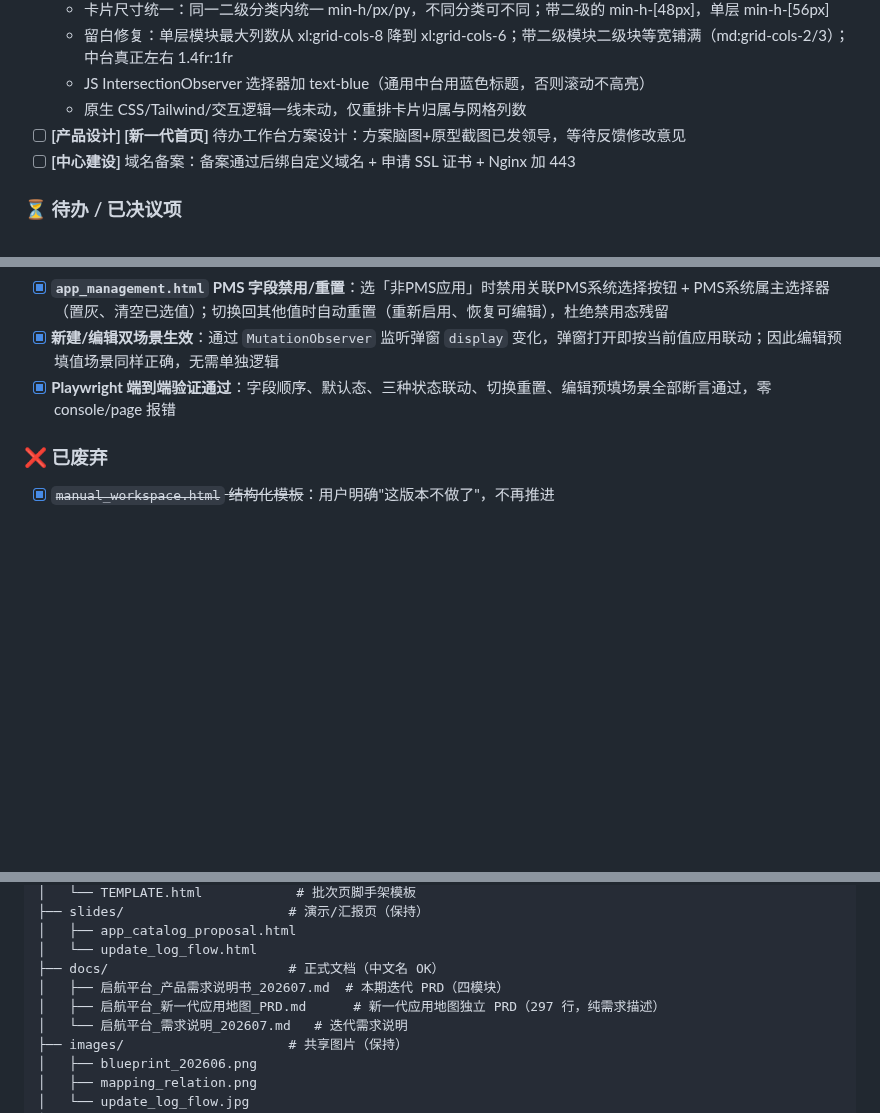
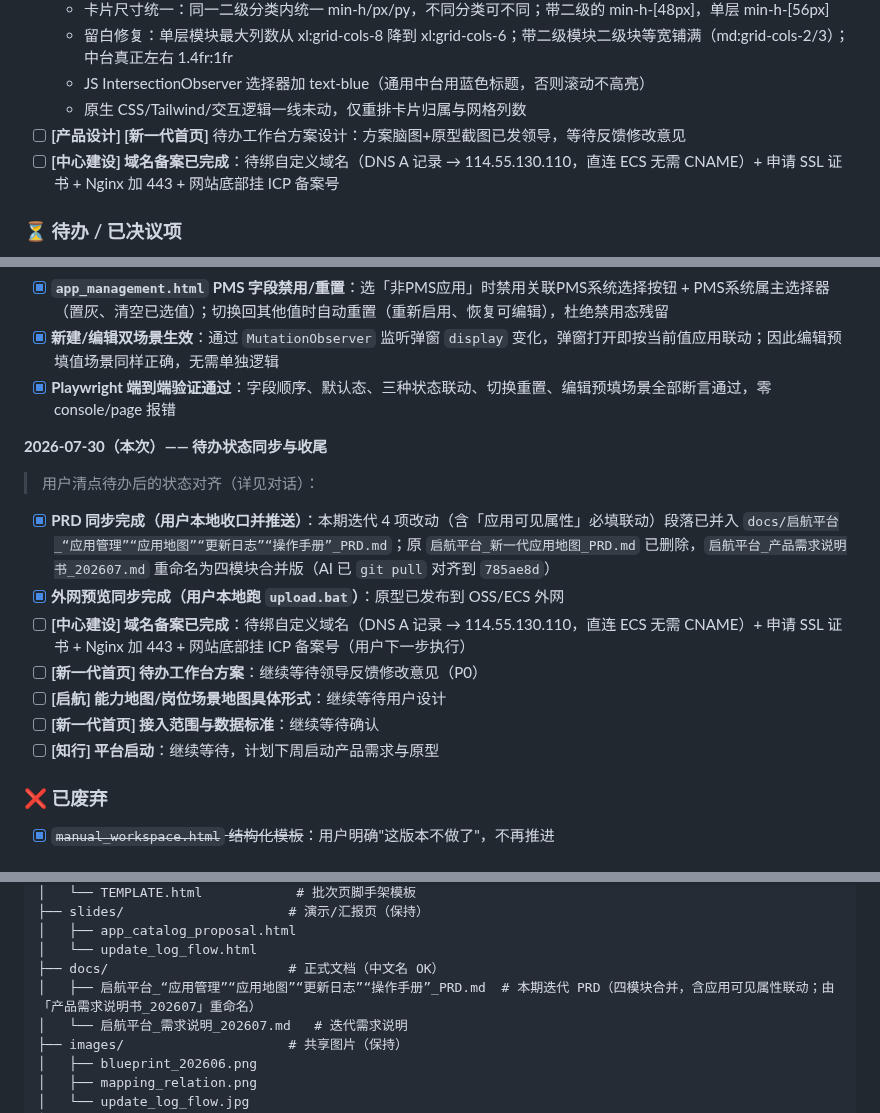
Before and after one commit to lastencore/Qihang, a Markdown page: progress.md, 3 parts joined by grey strips. GitHub-like rendering; blank space fills up the shorter version.

Commit message:
更新交接文档

```diff
--- a/progress.md
+++ b/progress.md
@@ -128,7 +128,7 @@
   - JS IntersectionObserver 选择器加 text-blue（通用中台用蓝色标题，否则滚动不高亮）
   - 原生 CSS/Tailwind/交互逻辑一线未动，仅重排卡片归属与网格列数
 - [ ] **[产品设计] [新一代首页]** 待办工作台方案设计：方案脑图+原型截图已发领导，等待反馈修改意见
-- [ ] **[中心建设]** 域名备案：备案通过后绑自定义域名 + 申请 SSL 证书 + Nginx 加 443
+- [ ] **[中心建设] 域名备案已完成**：待绑自定义域名（DNS A 记录 → 114.55.130.110，直连 ECS 无需 CNAME）+ 申请 SSL 证书 + Nginx 加 443 + 网站底部挂 ICP 备案号
 
 ### ⏳ 待办 / 已决议项
 
@@ -306,6 +306,18 @@
 - [x] **新建/编辑双场景生效**：通过 `MutationObserver` 监听弹窗 `display` 变化，弹窗打开即按当前值应用联动；因此编辑预填值场景同样正确，无需单独逻辑
 - [x] **Playwright 端到端验证通过**：字段顺序、默认态、三种状态联动、切换重置、编辑预填场景全部断言通过，零 console/page 报错
 
+**2026-07-30（本次）—— 待办状态同步与收尾**
+
+> 用户清点待办后的状态对齐（详见对话）：
+
+- [x] **PRD 同步完成（用户本地收口并推送）**：本期迭代 4 项改动（含「应用可见属性」必填联动）段落已并入 `docs/启航平台_“应用管理”“应用地图”“更新日志”“操作手册”_PRD.md`；原 `启航平台_新一代应用地图_PRD.md` 已删除，`启航平台_产品需求说明书_202607.md` 重命名为四模块合并版（AI 已 `git pull` 对齐到 `785ae8d`）
+- [x] **外网预览同步完成（用户本地跑 `upload.bat`）**：原型已发布到 OSS/ECS 外网
+- [ ] **[中心建设] 域名备案已完成**：待绑自定义域名（DNS A 记录 → 114.55.130.110，直连 ECS 无需 CNAME）+ 申请 SSL 证书 + Nginx 加 443 + 网站底部挂 ICP 备案号（用户下一步执行）
+- [ ] **[新一代首页] 待办工作台方案**：继续等待领导反馈修改意见（P0）
+- [ ] **[启航] 能力地图/岗位场景地图具体形式**：继续等待用户设计
+- [ ] **[新一代首页] 接入范围与数据标准**：继续等待确认
+- [ ] **[知行] 平台启动**：继续等待，计划下周启动产品需求与原型
+
 ### ❌ 已废弃
 - [x] ~~`manual_workspace.html` 结构化模板~~：用户明确"这版本不做了"，不再推进
 
@@ -359,8 +371,7 @@ prototype/
 │   ├── app_catalog_proposal.html
 │   └── update_log_flow.html
 ├── docs/                       # 正式文档（中文名 OK）
-│   ├── 启航平台_产品需求说明书_202607.md  # 本期迭代 PRD（四模块）
-│   ├── 启航平台_新一代应用地图_PRD.md      # 新一代应用地图独立 PRD（297 行，纯需求描述）
+│   ├── 启航平台_“应用管理”“应用地图”“更新日志”“操作手册”_PRD.md  # 本期迭代 PRD（四模块合并，含应用可见属性联动；由「产品需求说明书_202607」重命名）
 │   └── 启航平台_需求说明_202607.md   # 迭代需求说明
 ├── images/                     # 共享图片（保持）
 │   ├── blueprint_202606.png
```
Also changed, not shown: other parts of progress.md (+3 -3 lines).
